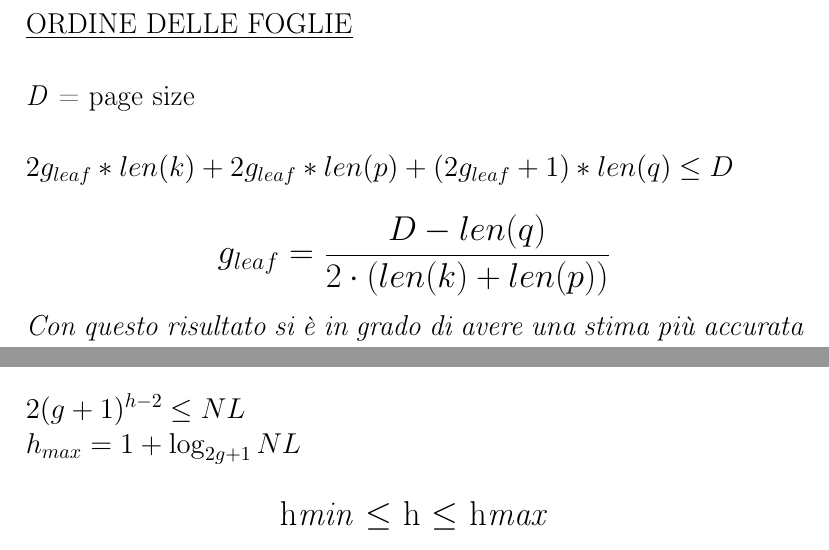
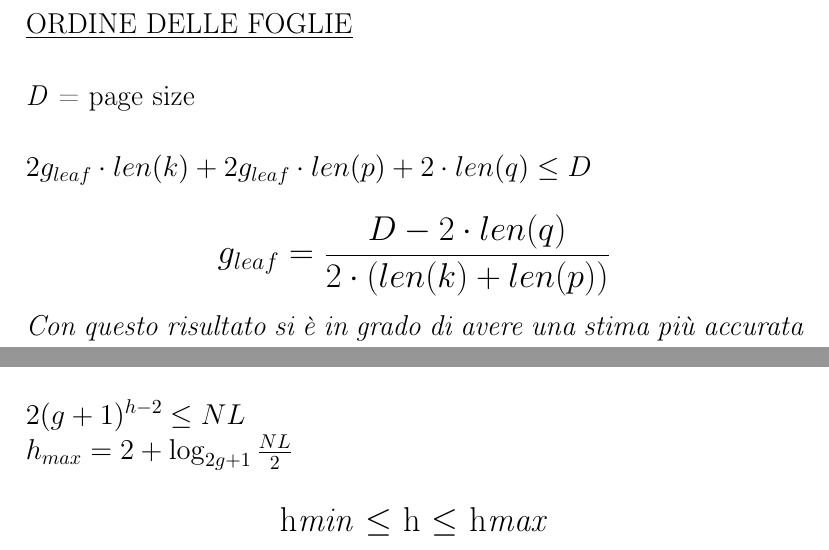
Before and after one commit to AlePioggia/Formulario-basi-di-dati, a LaTeX document (formulario basi di dati.tex): two parts of page 5 of 15, joined at a grey line, cut so that both start at the same text. Compiled offline with pdfLaTeX.

Commit message:
correct dumb mistakes

```diff
--- a/formulario basi di dati.tex
+++ b/formulario basi di dati.tex
@@ -101,8 +101,8 @@
 	\centerline{{\Large NL = ${\dfrac{NR \cdot (len(k) \cdot len(q))}{d \cdot u}}$}} \\ \\
 	\underline{ORDINE DELLE FOGLIE} \\ \\
 	\textit{D} = page size \\ \\
-	${2g_{leaf}*len(k) + 2g_{leaf}*len(p) + (2g_{leaf}+1)*len(q) \leq D}$ \\ \\
-	\centerline{{\Large ${ g_{leaf} = \dfrac{D - len(q)}{2 \cdot (len(k) + len(p))}}$}} \\ \\
+	${2g_{leaf} \cdot len(k) + 2g_{leaf} \cdot len(p) + 2 \cdot len(q) \leq D}$ \\ \\
+	\centerline{{\Large ${ g_{leaf} = \dfrac{D - 2 \cdot len(q)}{2 \cdot (len(k) + len(p))}}$}} \\ \\
 	\textit{Con questo risultato si è in grado di avere una stima più accurata del numero di foglie di un B-+TREE} \\ \\
 	\underline{NUMERO DI FOGLIE (stima più accurata sfruttando ${g_{leaf}}$)} \\ \\
 	\centerline{{\Large NL = ${\dfrac{NR}{2g_{leaf} \cdot u}}$}} \\ \\
@@ -112,7 +112,7 @@
 	${h_{min} = 1 + \log_{2g+1}NL}$ \\ \\
 	\textit{Similmente, sfruttando lo stesso ragionamento, costruendo un albero con il numero minimo possibile di figli per nodo, si massimizza l'altezza} \\ \\
 	${2(g + 1)^{h - 2} \leq NL}$ \\
-	${h_{max} = 1 + \log_{2g+1}NL}$ \\ \\
+	${h_{max} = 2 + \log_{2g+1}\tfrac{NL}{2}}$ \\ \\
 	\centerline{{\Large h\textit{min} ${\leq}$ h ${\leq}$ h\textit{max}}} \\ \\
 	\underline{RICERCA DI VALORI} \\ \\
 	\textit{Supponendo di avere un B-+TREE con NK chiavi in NL foglie, si effettua una ricerca sequenziale di k chiavi nell'intervallo di valori compresi fra [${k_{low}, k_{high}}$]} \\ \\
```
Also changed, not shown: formulario basi di dati.pdf.
